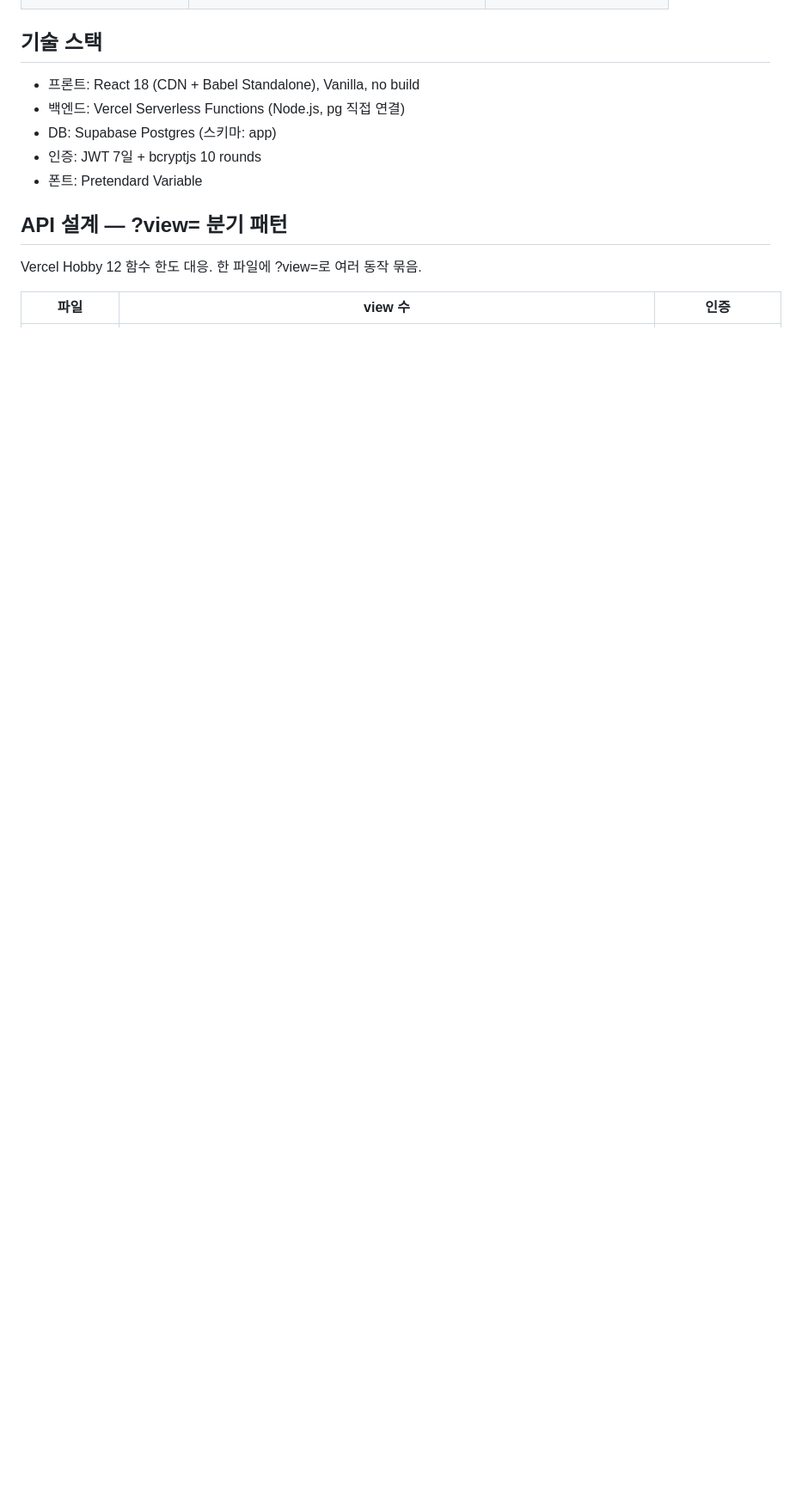
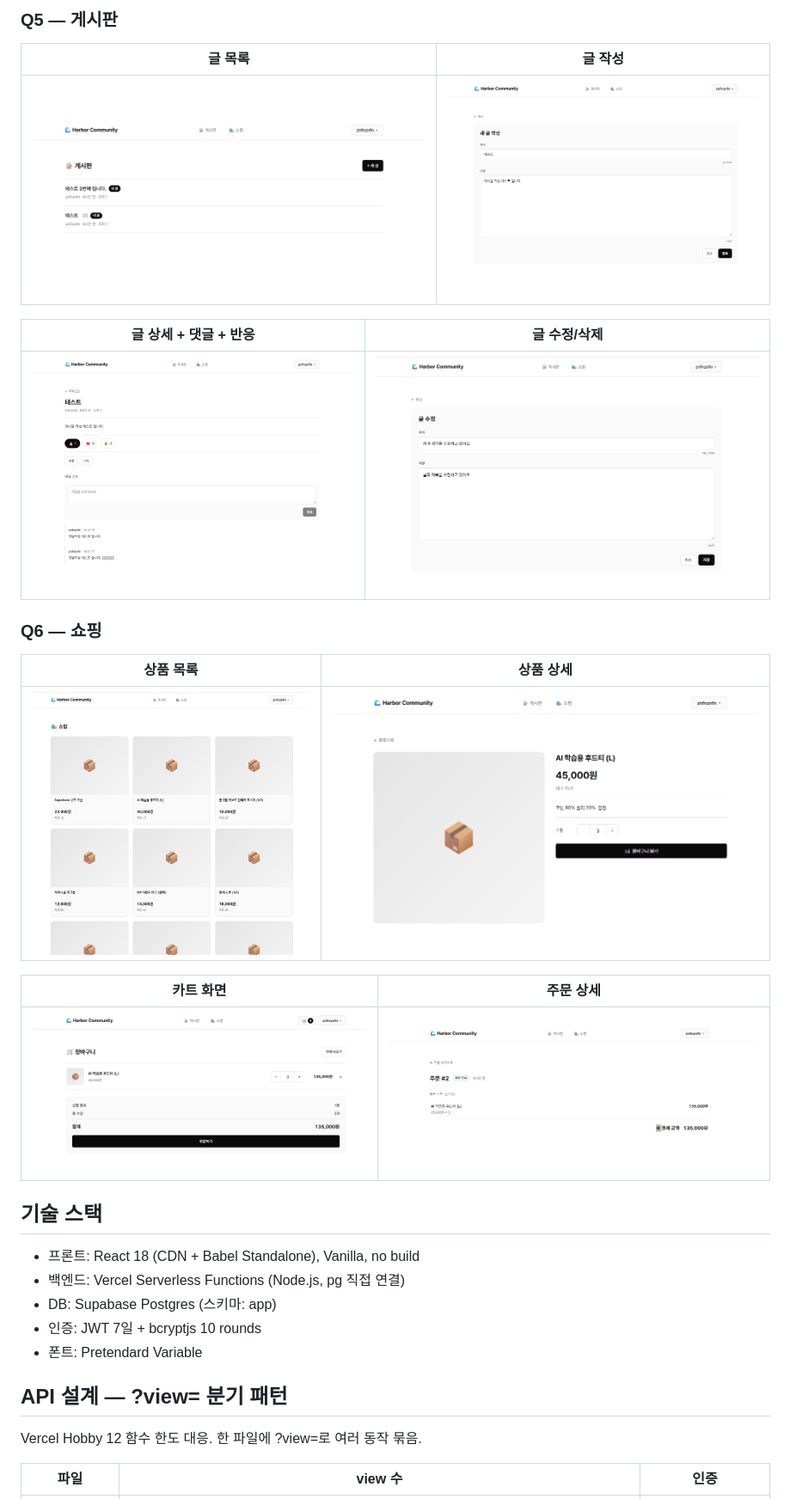
Before and after one commit to mmake7/harbor-community, a Markdown page: README.md, the part around one of its changes. Shown at 86% size. GitHub-like rendering; blank space fills up the shorter version.

```diff
--- a/README.md
+++ b/README.md
@@ -22,3 +33,22 @@
+### Q5 — 게시판
+
+| 글 목록 | 글 작성 |
+|---|---|
+| ![](screenshots/Q5/s1%20%EA%B8%80%EB%AA%A9%EB%A1%9D.png) | ![](screenshots/Q5/s2%20%EA%B8%80%EC%9E%91%EC%84%B1.png) |
+
+| 글 상세 + 댓글 + 반응 | 글 수정/삭제 |
+|---|---|
+| ![](screenshots/Q5/s3%20%EA%B8%80%EC%83%81%EC%84%B8%EB%8C%93%EA%B8%80%EB%B0%98%EC%9D%91%20.png) | ![](screenshots/Q5/s4%20%EA%B8%80%EC%88%98%EC%A0%95%20%EC%82%AD%EC%A0%9C%20.png) |
+
+### Q6 — 쇼핑
+
+| 상품 목록 | 상품 상세 |
+|---|---|
+| ![](screenshots/Q6/s1%20%EC%83%81%ED%92%88%EB%AA%A9%EB%A1%9D.png) | ![](screenshots/Q6/s2%20%EC%83%81%ED%92%88%EC%83%81%EC%84%B8.png) |
+
+| 카트 화면 | 주문 상세 |
+|---|---|
+| ![](screenshots/Q6/s3%20%EC%B9%B4%ED%8A%B8%ED%99%94%EB%A9%B4.png) | ![](screenshots/Q6/s4%20%EC%A3%BC%EB%AC%B8%EC%83%81%EC%84%B8.png) |
 
 ## 기술 스택
 - 프론트: React 18 (CDN + Babel Standalone), Vanilla, no build
```
Also changed, not shown: other parts of README.md (+26 -14 lines).
